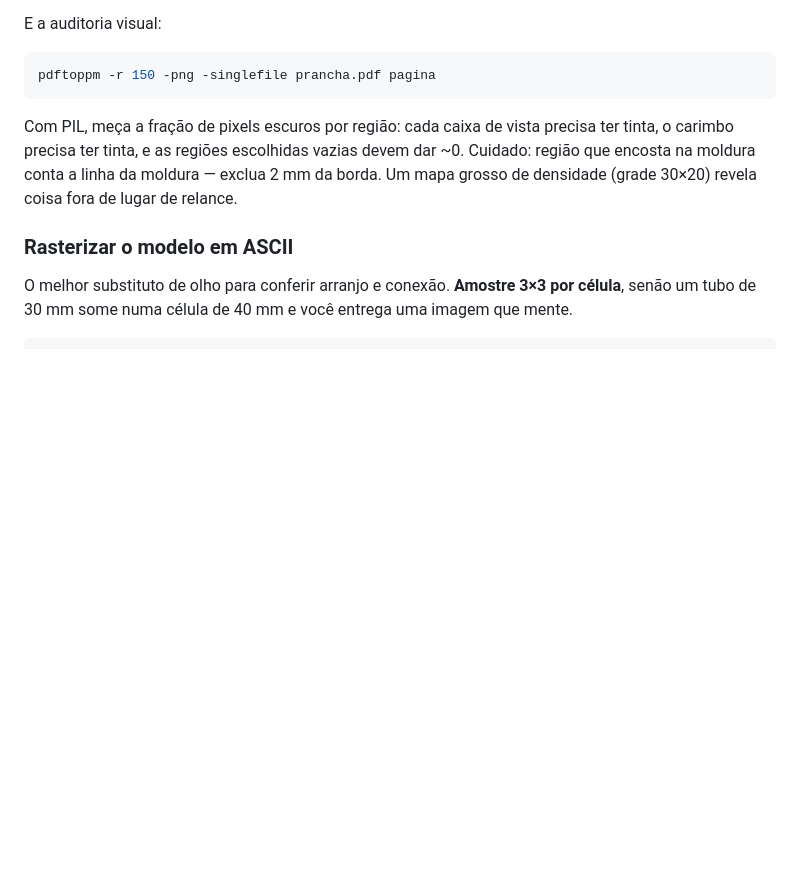
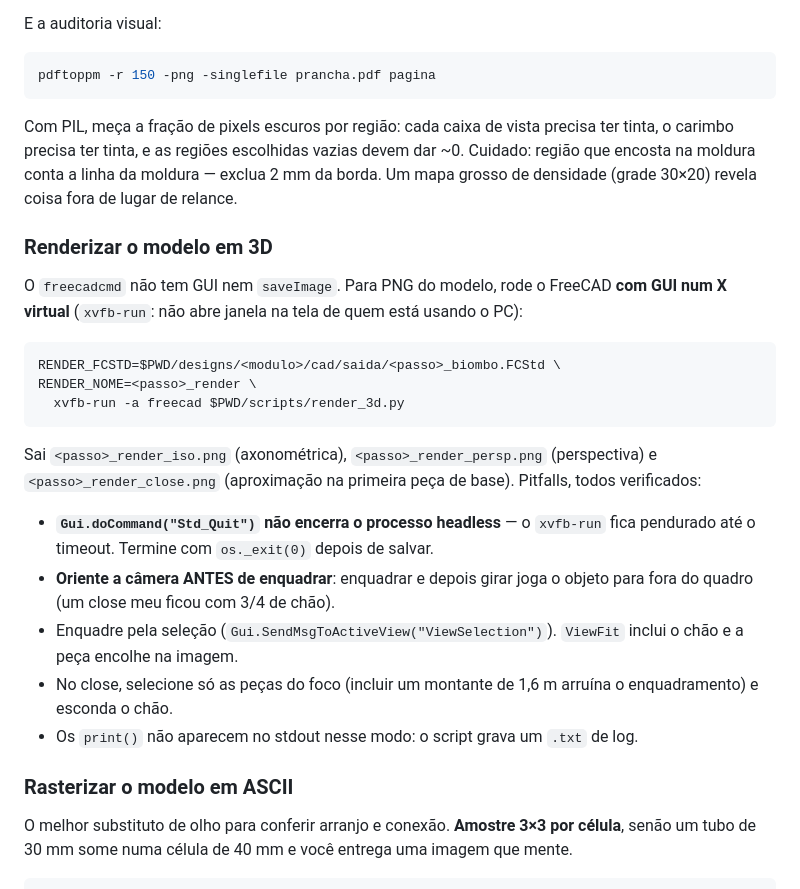
Before and after one commit to LaRA-UERJ/Habitat, a Markdown page: docs/cad-workflow.md, the part around the change. Drawn GitHub-style; blank space fills up the shorter version.

Commit message:
Document the 3D render step and list the render artifacts
- cad-workflow.md: how to render PNG through the FreeCAD GUI under xvfb, with the
  four pitfalls (Std_Quit does not exit, orient before fitting, fit by selection,
  hide the floor on close-ups) and the log-file note
- partition-120/cad/README.md: render command and the three PNGs in the file table

````diff
--- a/docs/cad-workflow.md
+++ b/docs/cad-workflow.md
@@ -255,6 +255,31 @@ tinta, o carimbo precisa ter tinta, e as regiões escolhidas vazias devem dar ~0
 região que encosta na moldura conta a linha da moldura — exclua 2 mm da borda. Um mapa
 grosso de densidade (grade 30×20) revela coisa fora de lugar de relance.
 
+### Renderizar o modelo em 3D
+
+O `freecadcmd` não tem GUI nem `saveImage`. Para PNG do modelo, rode o FreeCAD **com GUI
+num X virtual** (`xvfb-run`: não abre janela na tela de quem está usando o PC):
+
+```bash
+RENDER_FCSTD=$PWD/designs/<modulo>/cad/saida/<passo>_biombo.FCStd \
+RENDER_NOME=<passo>_render \
+  xvfb-run -a freecad $PWD/scripts/render_3d.py
+```
+
+Sai `<passo>_render_iso.png` (axonométrica), `<passo>_render_persp.png` (perspectiva) e
+`<passo>_render_close.png` (aproximação na primeira peça de base). Pitfalls, todos
+verificados:
+
+- **`Gui.doCommand("Std_Quit")` não encerra o processo headless** — o `xvfb-run` fica
+  pendurado até o timeout. Termine com `os._exit(0)` depois de salvar.
+- **Oriente a câmera ANTES de enquadrar**: enquadrar e depois girar joga o objeto para fora
+  do quadro (um close meu ficou com 3/4 de chão).
+- Enquadre pela seleção (`Gui.SendMsgToActiveView("ViewSelection")`). `ViewFit` inclui o
+  chão e a peça encolhe na imagem.
+- No close, selecione só as peças do foco (incluir um montante de 1,6 m arruína o
+  enquadramento) e esconda o chão.
+- Os `print()` não aparecem no stdout nesse modo: o script grava um `.txt` de log.
+
 ### Rasterizar o modelo em ASCII
 
 O melhor substituto de olho para conferir arranjo e conexão. **Amostre 3×3 por célula**,
````
Also changed, not shown: 1 other file.
